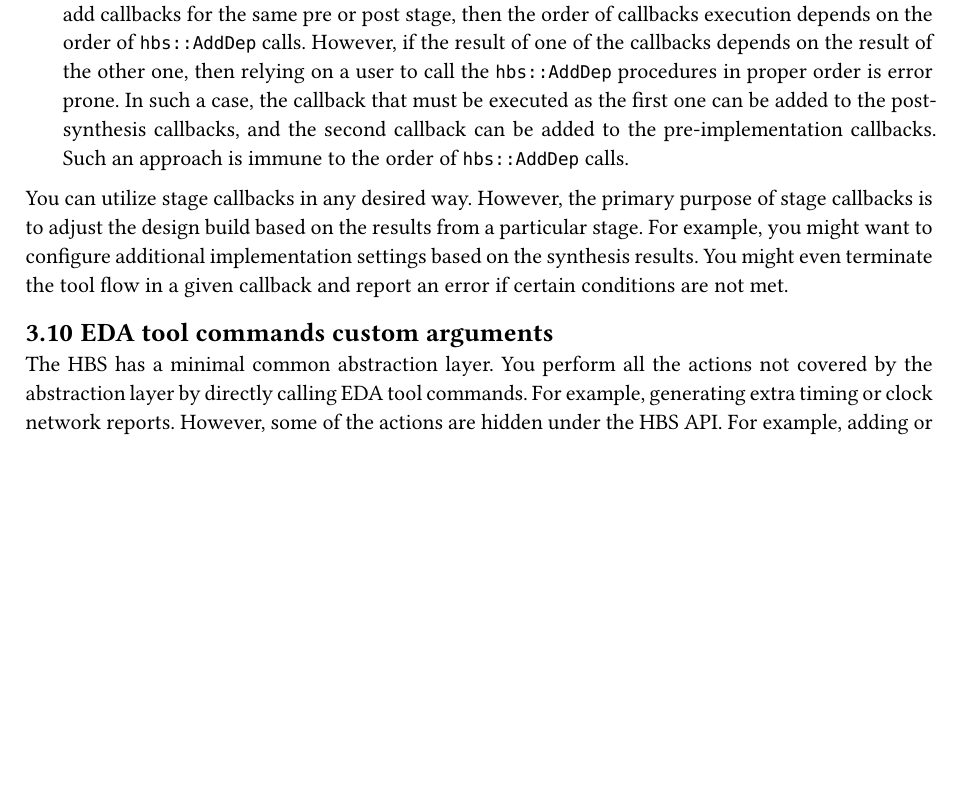
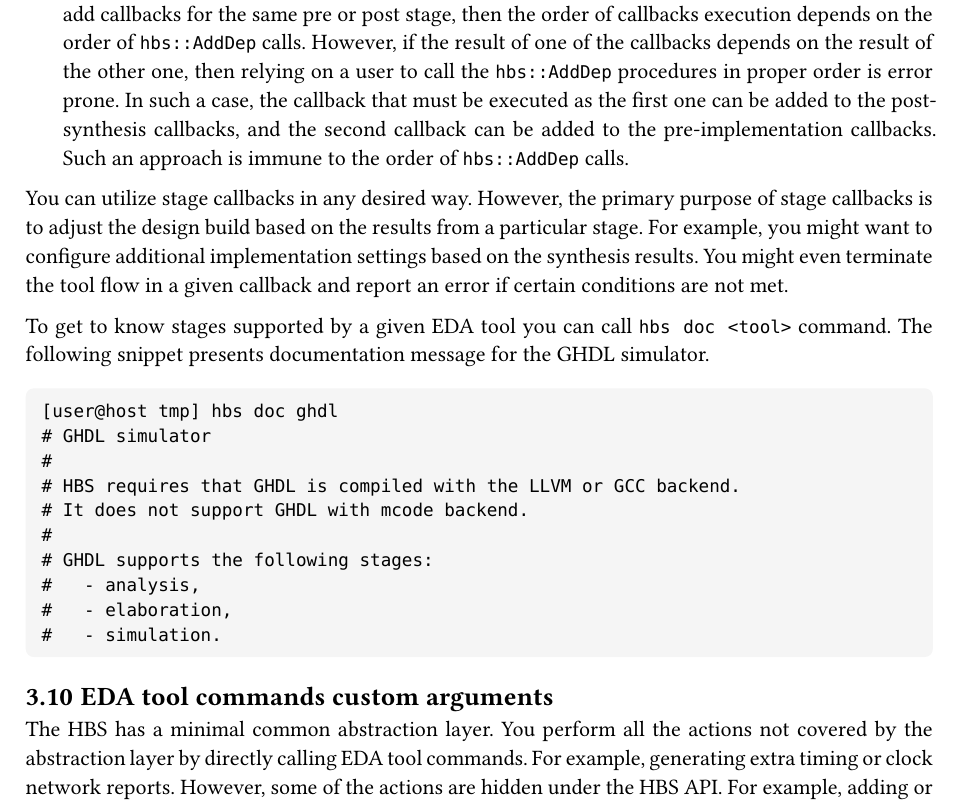
Before and after one commit to m-kru/hbs, a Typst document (user-manual/main.typ, which reads user-manual/architecture.typ): part of page 16 of 22 before the commit and part of page 16 of 23 after it, cut so that both start at the same text, the shorter picture padded with empty space. Compiled offline with Typst 0.15.

Commit message:
user-manual: Extend EDA tool flow and stages section

````diff
--- a/user-manual/architecture.typ
+++ b/user-manual/architecture.typ
@@ -490,6 +490,20 @@ However, the primary purpose of stage callbacks is to adjust the design build ba
 For example, you might want to configure additional implementation settings based on the synthesis results.
 You might even terminate the tool flow in a given callback and report an error if certain conditions are not met.
 
+To get to know stages supported by a given EDA tool you can call `hbs doc <tool>` command.
+The following snippet presents documentation message for the GHDL simulator.
+```
+[user@host tmp] hbs doc ghdl
+# GHDL simulator
+#
+# HBS requires that GHDL is compiled with the LLVM or GCC backend.
+# It does not support GHDL with mcode backend.
+#
+# GHDL supports the following stages:
+#   - analysis,
+#   - elaboration,
+#   - simulation.
+```
 
 == EDA tool commands custom arguments
 
````
Also changed, not shown: user-manual/hbs-user-manual.pdf.
